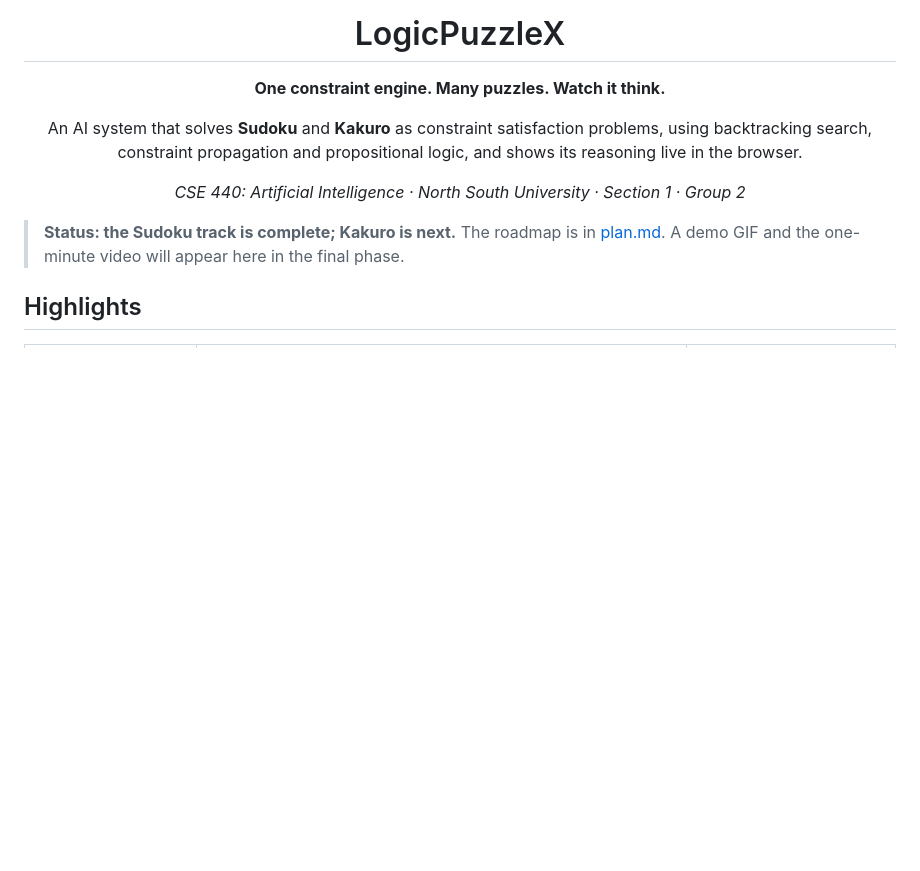
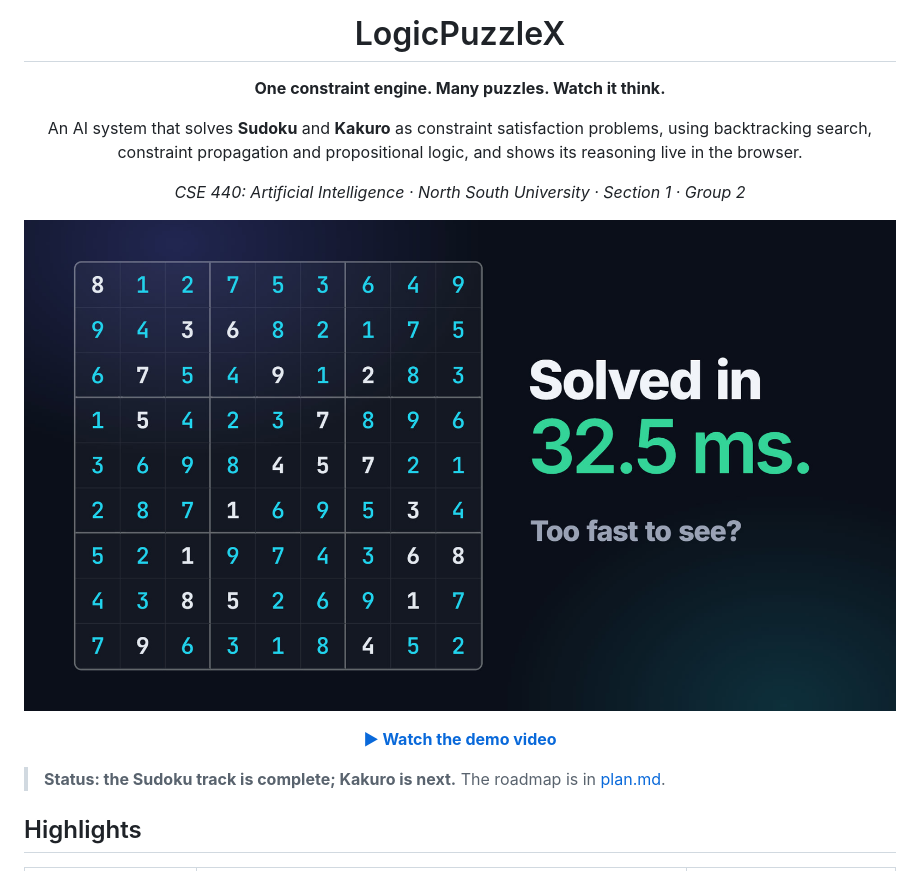
Before and after one commit to rayedriasat/logic-puzzle-x, a Markdown page: README.md, the part around the change. Drawn GitHub-style; pictures changed too: others/demo_poster.jpg (added); blank space fills up the shorter version.

Commit message:
docs(readme): add the demo video at the top

```diff
--- a/README.md
+++ b/README.md
@@ -8,10 +8,13 @@ An AI system that solves **Sudoku** and **Kakuro** as constraint satisfaction pr
 
 *CSE 440: Artificial Intelligence · North South University · Section 1 · Group 2*
 
+[![Watch the LogicPuzzleX demo video](others/demo_poster.jpg)](others/demo_video.mp4)
+
+**[▶ Watch the demo video](others/demo_video.mp4)**
+
 </div>
 
-> **Status: the Sudoku track is complete; Kakuro is next.** The roadmap is in [plan.md](plan.md). A demo GIF and the one-minute video will appear here in the final phase.
-
+> **Status: the Sudoku track is complete; Kakuro is next.** The roadmap is in [plan.md](plan.md).
 ## Highlights
 
 | Feature | What it does | Status |
```
Also changed, not shown: 2 other files.
